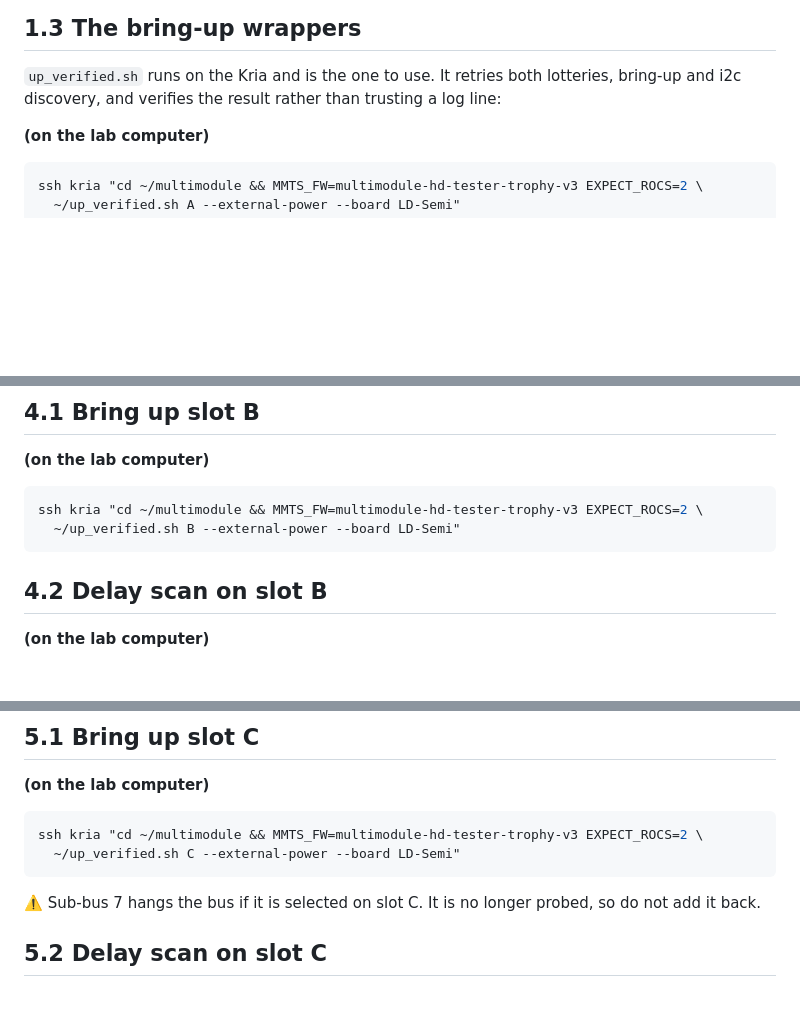
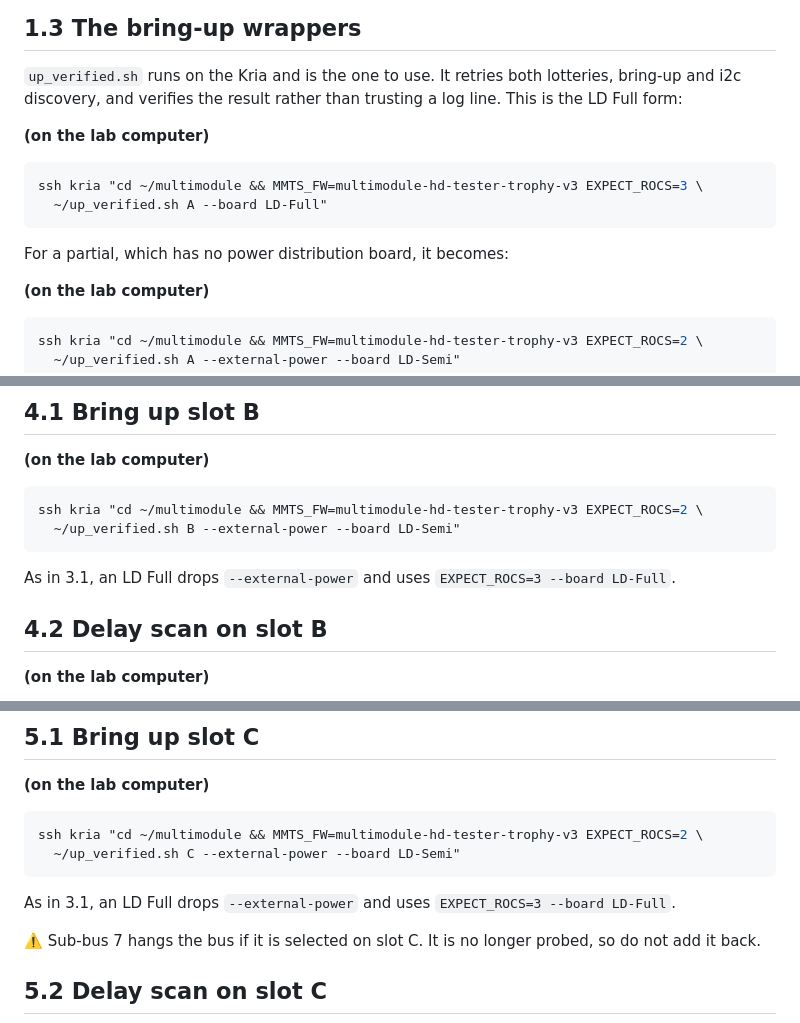
Before and after one commit to tvami/mmts-multimodule, a Markdown page: mmts_instructions.md, 3 parts joined by grey strips. GitHub-like rendering; blank space fills up the shorter version.

````diff
--- a/mmts_instructions.md
+++ b/mmts_instructions.md
@@ -947,7 +980,16 @@ returns `no ROCs` against an unpowered bus, with all writes still ACKing.
 
 `up_verified.sh` runs on the Kria and is the one to use. It retries both
 lotteries, bring-up and i2c discovery, and verifies the result rather than
-trusting a log line:
+trusting a log line. This is the LD Full form:
+
+**(on the lab computer)**
+
+```bash
+ssh kria "cd ~/multimodule && MMTS_FW=multimodule-hd-tester-trophy-v3 EXPECT_ROCS=3 \
+  ~/up_verified.sh A --board LD-Full"
+```
+
+For a partial, which has no power distribution board, it becomes:
 
 **(on the lab computer)**
 
@@ -1464,6 +1511,9 @@ ssh kria "cd ~/multimodule && MMTS_FW=multimodule-hd-tester-trophy-v3 EXPECT_ROC
   ~/up_verified.sh B --external-power --board LD-Semi"
 ```
 
+As in 3.1, an LD Full drops `--external-power` and uses
+`EXPECT_ROCS=3 --board LD-Full`.
+
 ## 4.2 Delay scan on slot B
 
 **(on the lab computer)**
@@ -1525,6 +1575,9 @@ Ten pedestals give 60 of 60 half-ROCs below corruption 1.0, with robust σ of
 ssh kria "cd ~/multimodule && MMTS_FW=multimodule-hd-tester-trophy-v3 EXPECT_ROCS=2 \
   ~/up_verified.sh C --external-power --board LD-Semi"
 ```
+
+As in 3.1, an LD Full drops `--external-power` and uses
+`EXPECT_ROCS=3 --board LD-Full`.
 
 ⚠️ Sub-bus 7 hangs the bus if it is selected on slot C. It is no longer probed,
 so do not add it back.
````
Also changed, not shown: other parts of mmts_instructions.md (+45 -7 lines).
